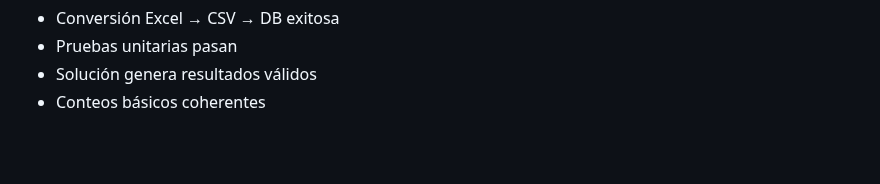
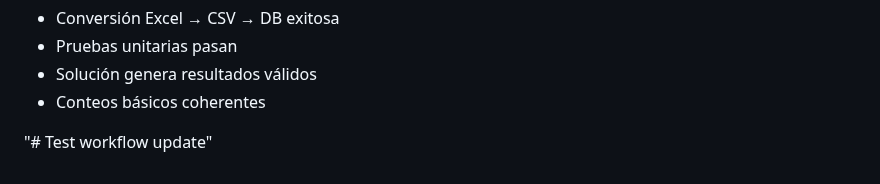
Before and after one commit to piandas/tuya-data, a Markdown page: ex3_rachas/README.md, the part around the change. Rendered like a GitHub page; blank space fills up the shorter version.

Commit message:
Test: Trigger workflow con cambios actualizados

```diff
--- a/ex3_rachas/README.md
+++ b/ex3_rachas/README.md
@@ -125,3 +125,5 @@ python scripts/run_tests.py
 - Pruebas unitarias pasan
 - Solución genera resultados válidos
 - Conteos básicos coherentes
+
+"# Test workflow update"
```
